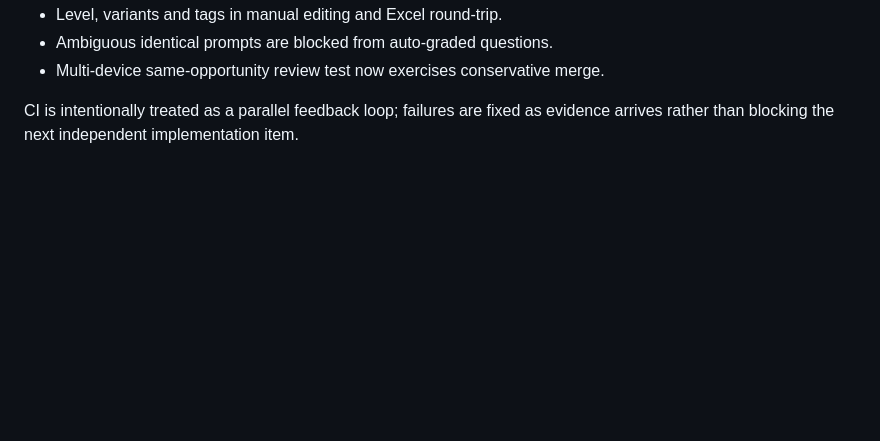
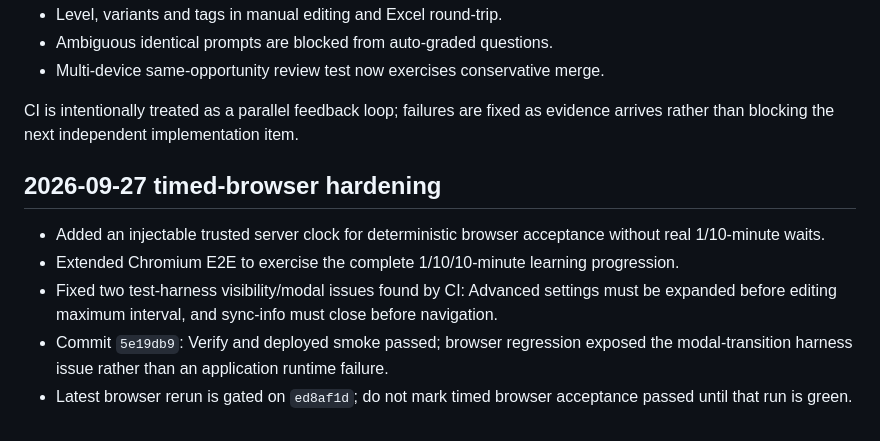
Before and after one commit to eddyvn98/vocalearn, a Markdown page: docs/PROGRESS.md, the part around the change. Rendered like a GitHub page; blank space fills up the shorter version.

Commit message:
docs: record timed-browser CI findings

```diff
--- a/docs/PROGRESS.md
+++ b/docs/PROGRESS.md
@@ -83,3 +83,11 @@ Implemented without waiting for CI between commits:
 - Multi-device same-opportunity review test now exercises conservative merge.
 
 CI is intentionally treated as a parallel feedback loop; failures are fixed as evidence arrives rather than blocking the next independent implementation item.
+
+## 2026-09-27 timed-browser hardening
+
+- Added an injectable trusted server clock for deterministic browser acceptance without real 1/10-minute waits.
+- Extended Chromium E2E to exercise the complete 1/10/10-minute learning progression.
+- Fixed two test-harness visibility/modal issues found by CI: Advanced settings must be expanded before editing maximum interval, and sync-info must close before navigation.
+- Commit `5e19db9`: Verify and deployed smoke passed; browser regression exposed the modal-transition harness issue rather than an application runtime failure.
+- Latest browser rerun is gated on `ed8af1d`; do not mark timed browser acceptance passed until that run is green.
```
